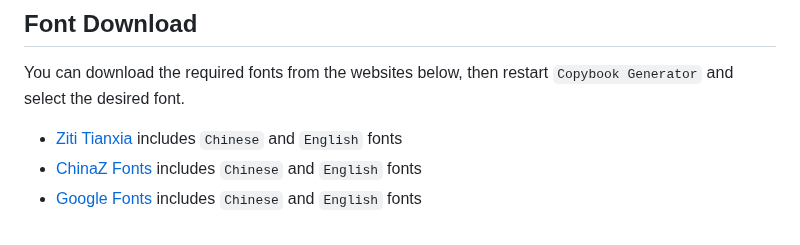
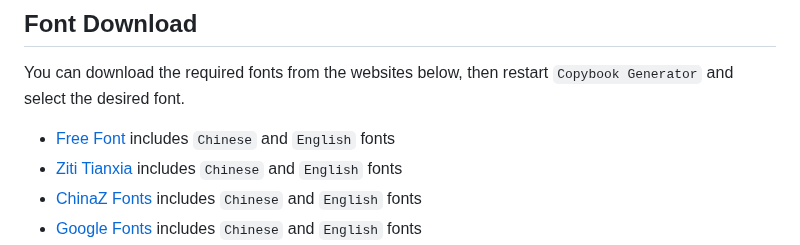
Before and after one commit to jaywcjlove/copybook-generator, a Markdown page: README.md, the part around the change. Drawn GitHub-style.

Commit message:
doc: Update README.md

```diff
--- a/README.md
+++ b/README.md
@@ -65,6 +65,7 @@ minimum OS requirement: `macOS 14.0`
 
 You can download the required fonts from the websites below, then restart `Copybook Generator` and select the desired font.
 
+- [Free Font](https://wordshub.github.io/free-font/) includes `Chinese` and `English` fonts
 - [Ziti Tianxia](https://www.fonts.net.cn/) includes `Chinese` and `English` fonts
 - [ChinaZ Fonts](https://font.chinaz.com/) includes `Chinese` and `English` fonts
 - [Google Fonts](https://fonts.google.com/) includes `Chinese` and `English` fonts
```
Also changed, not shown: README-zh.md (+1 -0 lines).
